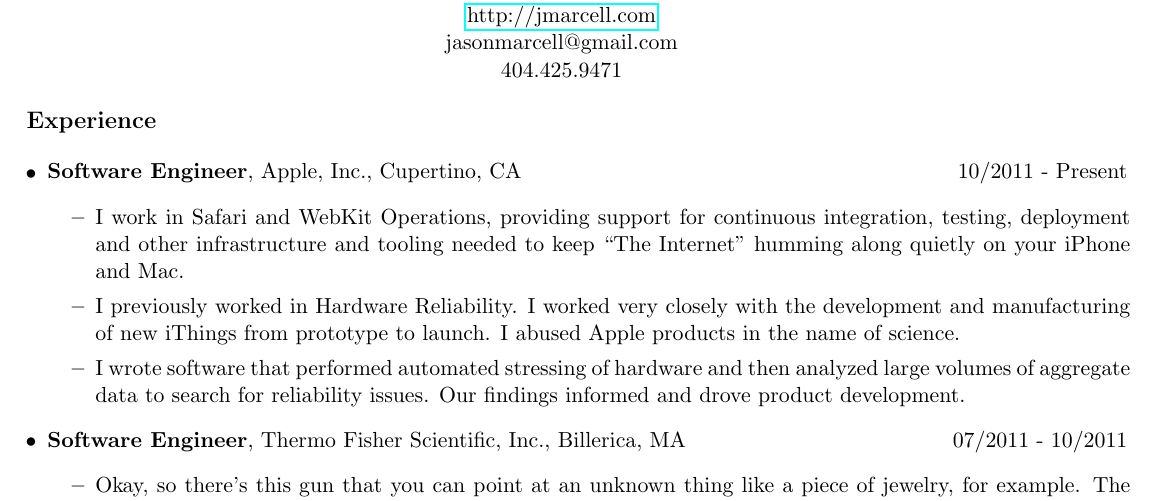
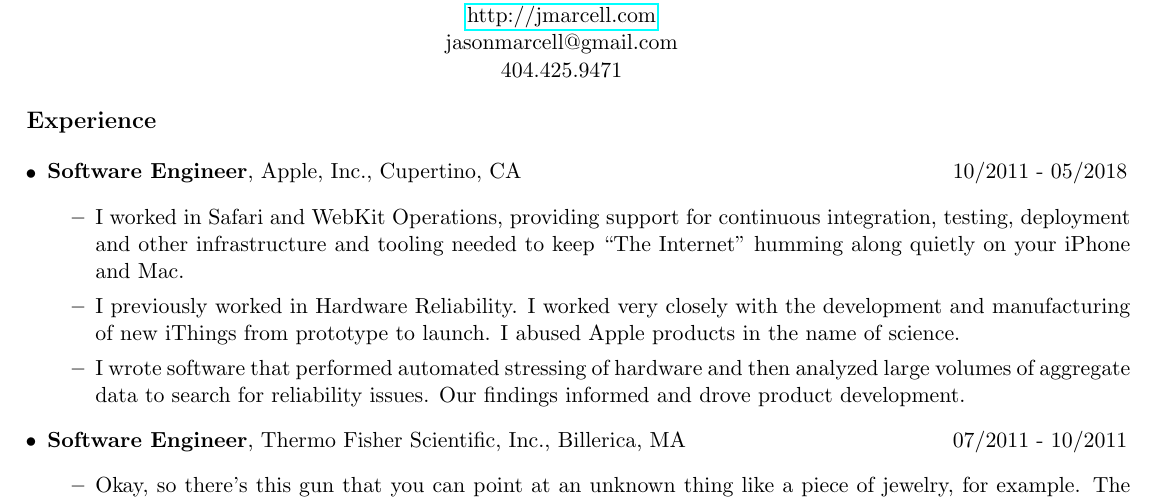
Before and after one commit to jasmarc/Resume, a LaTeX CV (resume.tex): part of the page, cut so that both start at the same text. Compiled offline with pdfLaTeX.

Commit message:
Updating Apple section.

```diff
--- a/resume.tex
+++ b/resume.tex
@@ -15,10 +15,10 @@
   \begin{itemize}
     \item
     \begin{tabular*}{7.5in}{l@{\extracolsep{\fill}}r}
-      \textbf{Software Engineer}, Apple, Inc., Cupertino, CA & 10/2011 - Present\\
+      \textbf{Software Engineer}, Apple, Inc., Cupertino, CA & 10/2011 - 05/2018\\
     \end{tabular*}
     \begin{itemize}
-      \item I work in Safari and WebKit Operations, providing support for continuous integration, testing, deployment and other infrastructure and tooling needed to keep ``The Internet'' humming along quietly on your iPhone and Mac.
+      \item I worked in Safari and WebKit Operations, providing support for continuous integration, testing, deployment and other infrastructure and tooling needed to keep ``The Internet'' humming along quietly on your iPhone and Mac.
       \item I previously worked in Hardware Reliability. I worked very closely with the development and manufacturing of new iThings from prototype to launch. I abused Apple products in the name of science.
       \item I wrote software that performed automated stressing of hardware and then analyzed large volumes of aggregate data to search for reliability issues. Our findings informed and drove product development.
 
```
Also changed, not shown: 1 other file.
